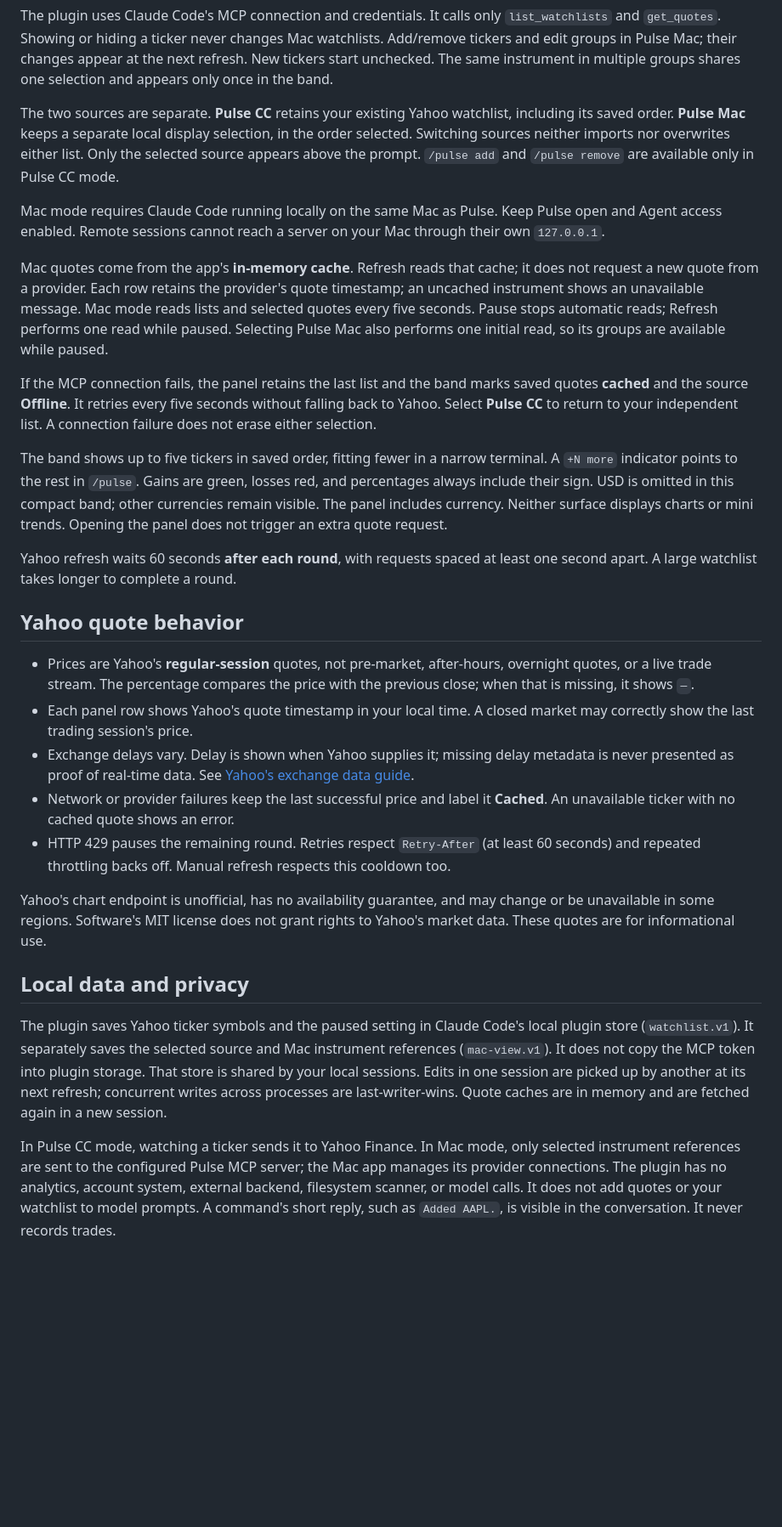
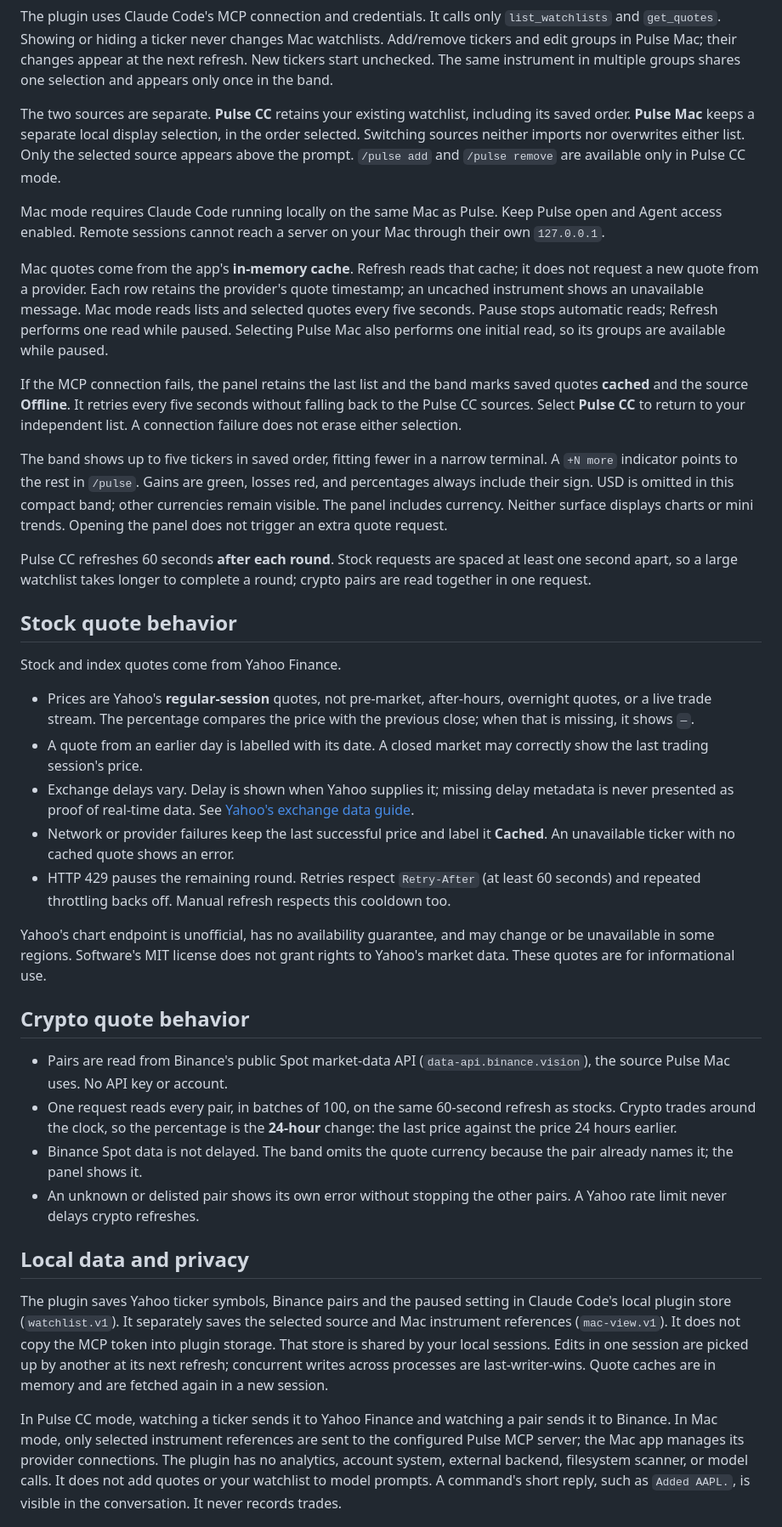
Before and after one commit to fatwang2/Pulse, a Markdown page: plugins/claude-code/README.md, the part around one of its changes. Shown at 85% size. Drawn GitHub-style; blank space fills up the shorter version.

```diff
--- a/plugins/claude-code/README.md
+++ b/plugins/claude-code/README.md
@@ -149,7 +154,7 @@ Mac watchlists. Add/remove tickers and edit groups in Pulse Mac; their changes
 appear at the next refresh. New tickers start unchecked. The same instrument
 in multiple groups shares one selection and appears only once in the band.
 
-The two sources are separate. **Pulse CC** retains your existing Yahoo
+The two sources are separate. **Pulse CC** retains your existing
 watchlist, including its saved order. **Pulse Mac** keeps a separate local
 display selection, in the order selected. Switching sources neither imports
 nor overwrites either list. Only the selected source appears above the prompt.
@@ -168,7 +173,7 @@ Pulse Mac also performs one initial read, so its groups are available while paus
 
 If the MCP connection fails, the panel retains the last list and the band marks
 saved quotes **cached** and the source **Offline**. It retries every five seconds
-without falling back to Yahoo. Select **Pulse CC** to return to
+without falling back to the Pulse CC sources. Select **Pulse CC** to return to
 your independent list. A connection failure does not erase either selection.
 
 The band shows up to five tickers in saved order, fitting fewer in a narrow
@@ -178,16 +183,19 @@ compact band; other currencies remain visible. The panel includes currency.
 Neither surface displays charts or mini trends. Opening the panel does not
 trigger an extra quote request.
 
-Yahoo refresh waits 60 seconds **after each round**, with requests spaced at
-least one second apart. A large watchlist takes longer to complete a round.
+Pulse CC refreshes 60 seconds **after each round**. Stock requests are spaced
+at least one second apart, so a large watchlist takes longer to complete a
+round; crypto pairs are read together in one request.
 
-## Yahoo quote behavior
+## Stock quote behavior
+
+Stock and index quotes come from Yahoo Finance.
 
 - Prices are Yahoo's **regular-session** quotes, not pre-market, after-hours,
   overnight quotes, or a live trade stream. The percentage compares the price
   with the previous close; when that is missing, it shows `—`.
-- Each panel row shows Yahoo's quote timestamp in your local time. A closed
-  market may correctly show the last trading session's price.
+- A quote from an earlier day is labelled with its date. A closed market may
+  correctly show the last trading session's price.
 - Exchange delays vary. Delay is shown when Yahoo supplies it; missing delay
   metadata is never presented as proof of real-time data. See
   [Yahoo's exchange data guide](https://help.yahoo.com/kb/finance/article-exchanges-data-delays-sln2310.html).
@@ -201,9 +209,21 @@ Yahoo's chart endpoint is unofficial, has no availability guarantee, and may
 change or be unavailable in some regions. Software's MIT license does not grant
 rights to Yahoo's market data. These quotes are for informational use.
 
+## Crypto quote behavior
+
+- Pairs are read from Binance's public Spot market-data API
+  (`data-api.binance.vision`), the source Pulse Mac uses. No API key or account.
+- One request reads every pair, in batches of 100, on the same 60-second
+  refresh as stocks. Crypto trades around the clock, so the percentage is the
+  **24-hour** change: the last price against the price 24 hours earlier.
+- Binance Spot data is not delayed. The band omits the quote currency because
+  the pair already names it; the panel shows it.
+- An unknown or delisted pair shows its own error without stopping the other
+  pairs. A Yahoo rate limit never delays crypto refreshes.
+
 ## Local data and privacy
 
-The plugin saves Yahoo ticker symbols and the paused setting in Claude Code's
+The plugin saves Yahoo ticker symbols, Binance pairs and the paused setting in Claude Code's
 local plugin store (`watchlist.v1`). It separately saves the selected source and
 Mac instrument references (`mac-view.v1`). It does not copy the MCP token into
 plugin storage. That store is shared by your local sessions.
@@ -211,7 +231,8 @@ Edits in one session are picked up by another at its next refresh; concurrent
 writes across processes are last-writer-wins. Quote caches are in memory and are
 fetched again in a new session.
 
-In Pulse CC mode, watching a ticker sends it to Yahoo Finance. In Mac mode,
+In Pulse CC mode, watching a ticker sends it to Yahoo Finance and watching a
+pair sends it to Binance. In Mac mode,
 only selected instrument references are sent to the configured Pulse MCP server;
 the Mac app manages its provider connections. The plugin has no analytics,
 account system, external backend, filesystem scanner, or model calls. It does
```
Also changed, not shown: other parts of plugins/claude-code/README.md (+16 -10 lines), README.md (+8 -7 lines), plugins/claude-code/AGENTS.md (+2 -0 lines), assets/readme/pulse-cc-terminal-panel.png, assets/readme/pulse-claude-code.png, 7 other files.
